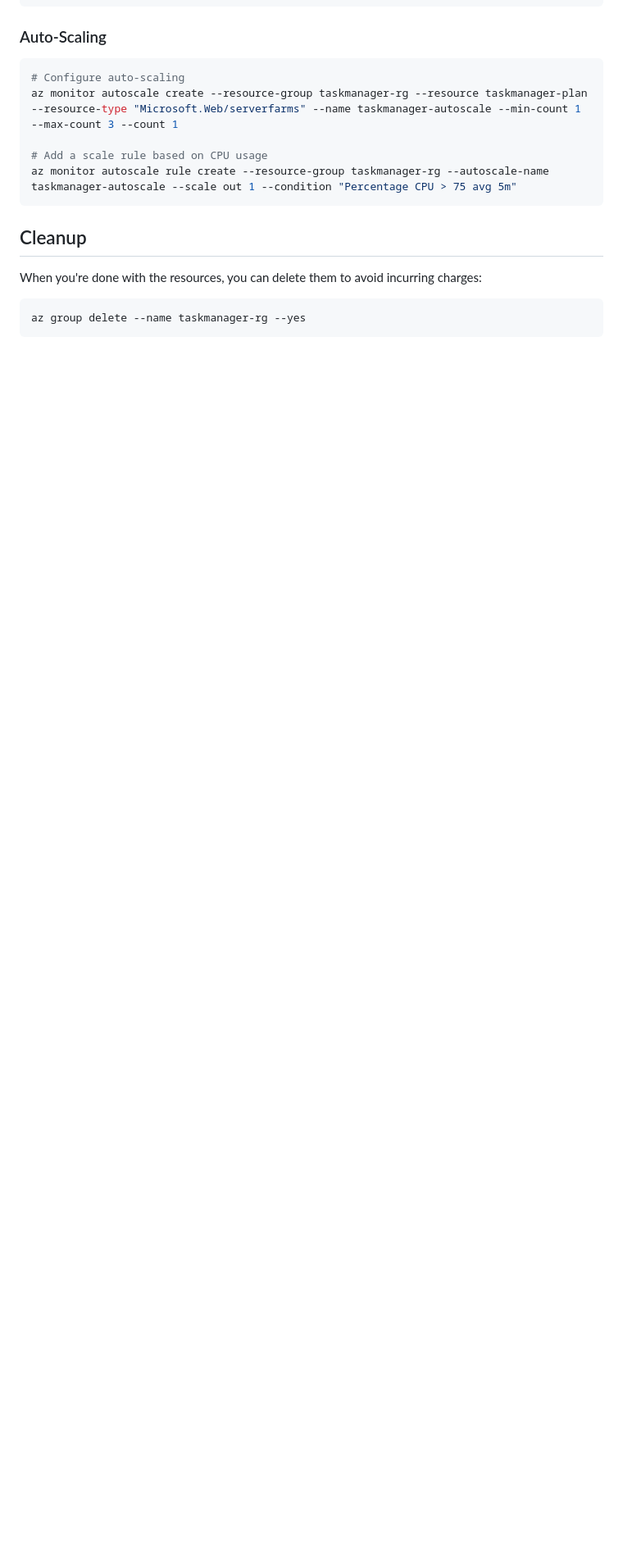
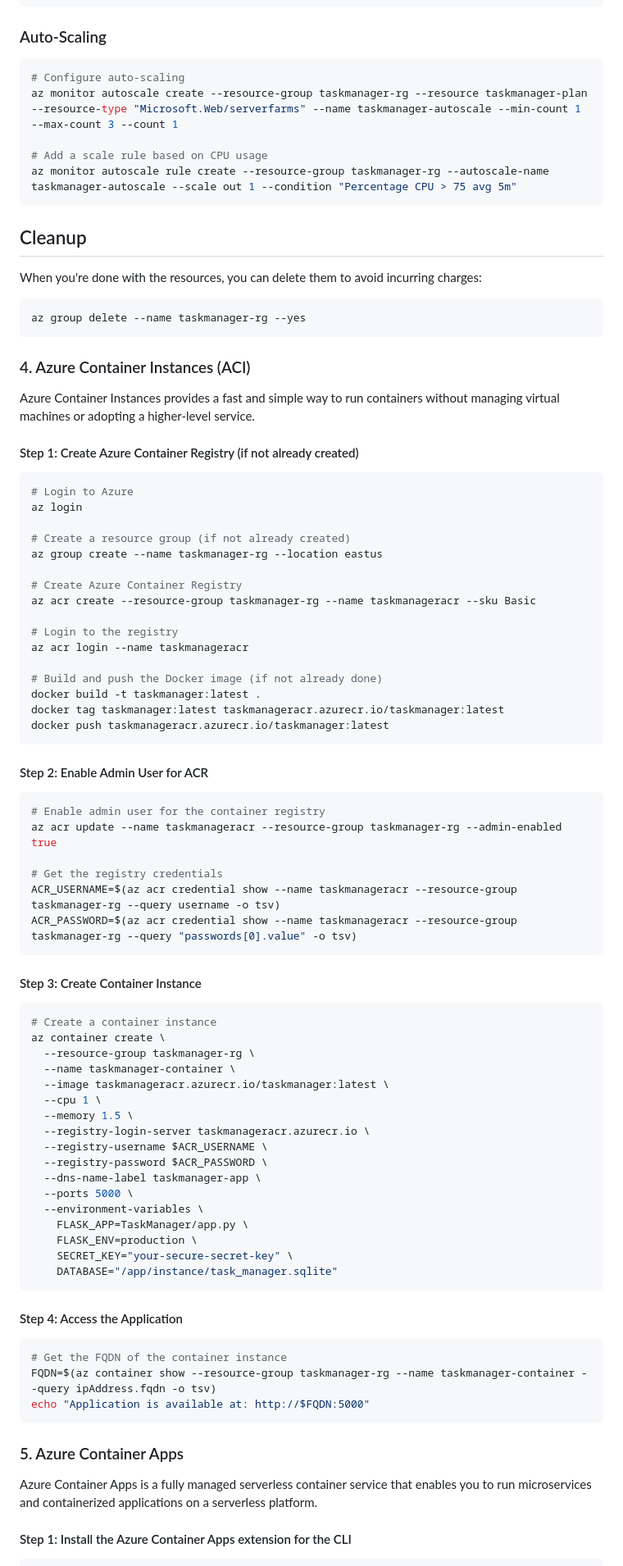
Before and after one commit to cloudenochcsis/TaskMananger, a Markdown page: docs/deployment/azure.md, the part around the change printed below. Shown: that part at 82% size. Drawn GitHub-style; blank space fills up the shorter version.

Commit message:
Add Azure Container Instances and Container Apps deployment options

````diff
--- a/docs/deployment/azure.md
+++ b/docs/deployment/azure.md
@@ -175,3 +175,75 @@ When you're done with the resources, you can delete them to avoid incurring char
 az group delete --name taskmanager-rg --yes
 ```
 
+### 4. Azure Container Instances (ACI)
+
+Azure Container Instances provides a fast and simple way to run containers without managing virtual machines or adopting a higher-level service.
+
+#### Step 1: Create Azure Container Registry (if not already created)
+
+```bash
+# Login to Azure
+az login
+
+# Create a resource group (if not already created)
+az group create --name taskmanager-rg --location eastus
+
+# Create Azure Container Registry
+az acr create --resource-group taskmanager-rg --name taskmanageracr --sku Basic
+
+# Login to the registry
+az acr login --name taskmanageracr
+
+# Build and push the Docker image (if not already done)
+docker build -t taskmanager:latest .
+docker tag taskmanager:latest taskmanageracr.azurecr.io/taskmanager:latest
+docker push taskmanageracr.azurecr.io/taskmanager:latest
+```
+
+#### Step 2: Enable Admin User for ACR
+
+```bash
+# Enable admin user for the container registry
+az acr update --name taskmanageracr --resource-group taskmanager-rg --admin-enabled true
+
+# Get the registry credentials
+ACR_USERNAME=$(az acr credential show --name taskmanageracr --resource-group taskmanager-rg --query username -o tsv)
+ACR_PASSWORD=$(az acr credential show --name taskmanageracr --resource-group taskmanager-rg --query "passwords[0].value" -o tsv)
+```
+
+#### Step 3: Create Container Instance
+
+```bash
+# Create a container instance
+az container create \
+  --resource-group taskmanager-rg \
+  --name taskmanager-container \
+  --image taskmanageracr.azurecr.io/taskmanager:latest \
+  --cpu 1 \
+  --memory 1.5 \
+  --registry-login-server taskmanageracr.azurecr.io \
+  --registry-username $ACR_USERNAME \
+  --registry-password $ACR_PASSWORD \
+  --dns-name-label taskmanager-app \
+  --ports 5000 \
+  --environment-variables \
+    FLASK_APP=TaskManager/app.py \
+    FLASK_ENV=production \
+    SECRET_KEY="your-secure-secret-key" \
+    DATABASE="/app/instance/task_manager.sqlite"
+```
+
+#### Step 4: Access the Application
+
+```bash
+# Get the FQDN of the container instance
+FQDN=$(az container show --resource-group taskmanager-rg --name taskmanager-container --query ipAddress.fqdn -o tsv)
+echo "Application is available at: http://$FQDN:5000"
+```
+
+### 5. Azure Container Apps
+
+Azure Container Apps is a fully managed serverless container service that enables you to run microservices and containerized applications on a serverless platform.
+
+#### Step 1: Install the Azure Container Apps extension for the CLI
+
````
Also changed, not shown: other parts of docs/deployment/azure.md (+90 -2 lines).
